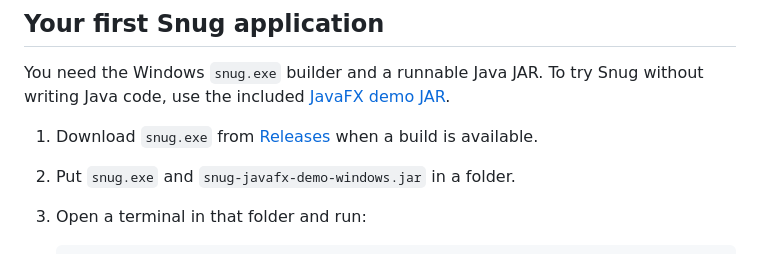
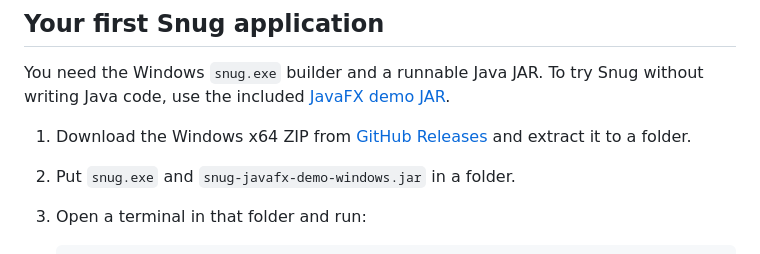
Before and after one commit to synapticloop/snug, a Markdown page: README.md, the part around the change. GitHub-like rendering.

Commit message:
docs: update README for published Windows x64 beta

```diff
--- a/README.md
+++ b/README.md
@@ -28,7 +28,7 @@ Snug wraps your Java application JAR (or a directory of JARs) in a native **Wind
 
 You need the Windows `snug.exe` builder and a runnable Java JAR. To try Snug without writing Java code, use the included [JavaFX demo JAR](assets/snug-javafx-demo-windows.jar).
 
-1. Download `snug.exe` from [Releases](https://github.com/synapticloop/snug/releases) when a build is available.
+1. Download the Windows x64 ZIP from [GitHub Releases](https://github.com/synapticloop/snug/releases) and extract it to a folder.
 2. Put `snug.exe` and `snug-javafx-demo-windows.jar` in a folder.
 3. Open a terminal in that folder and run:
 
```
